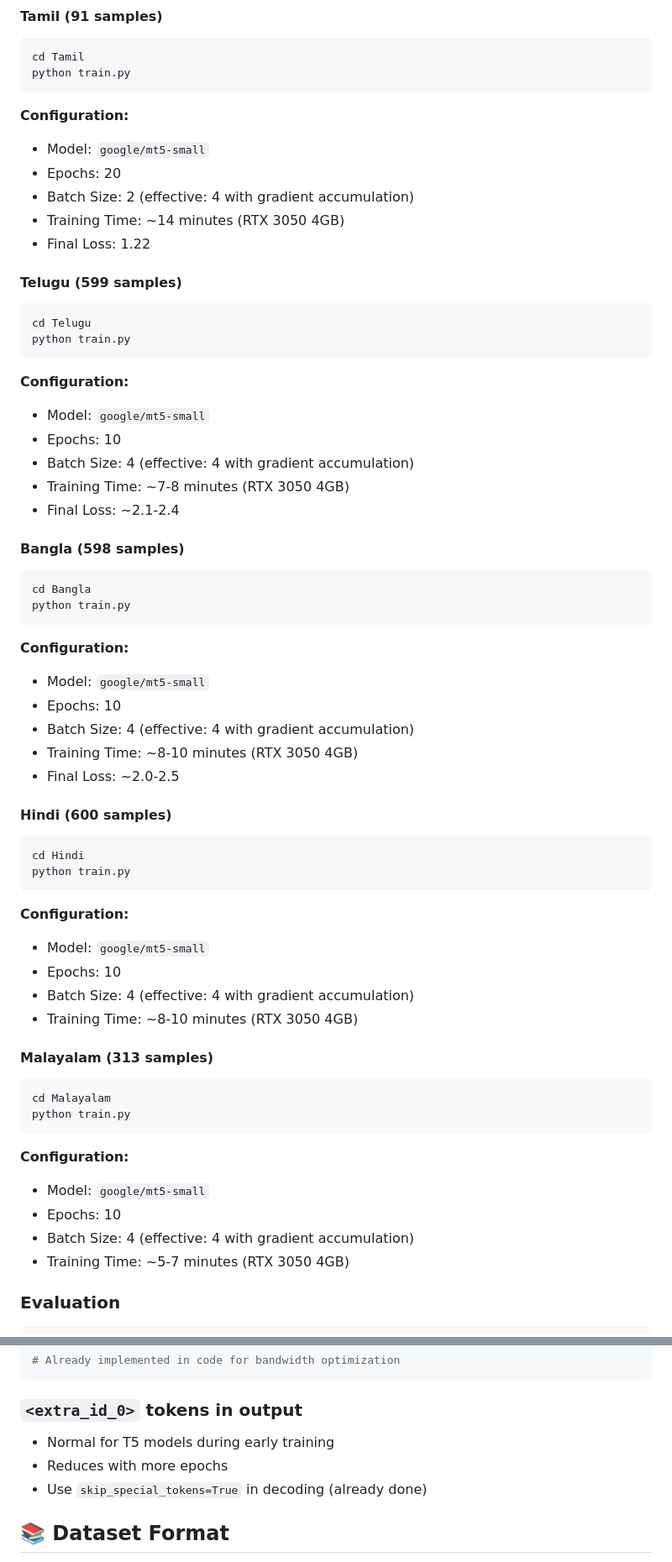
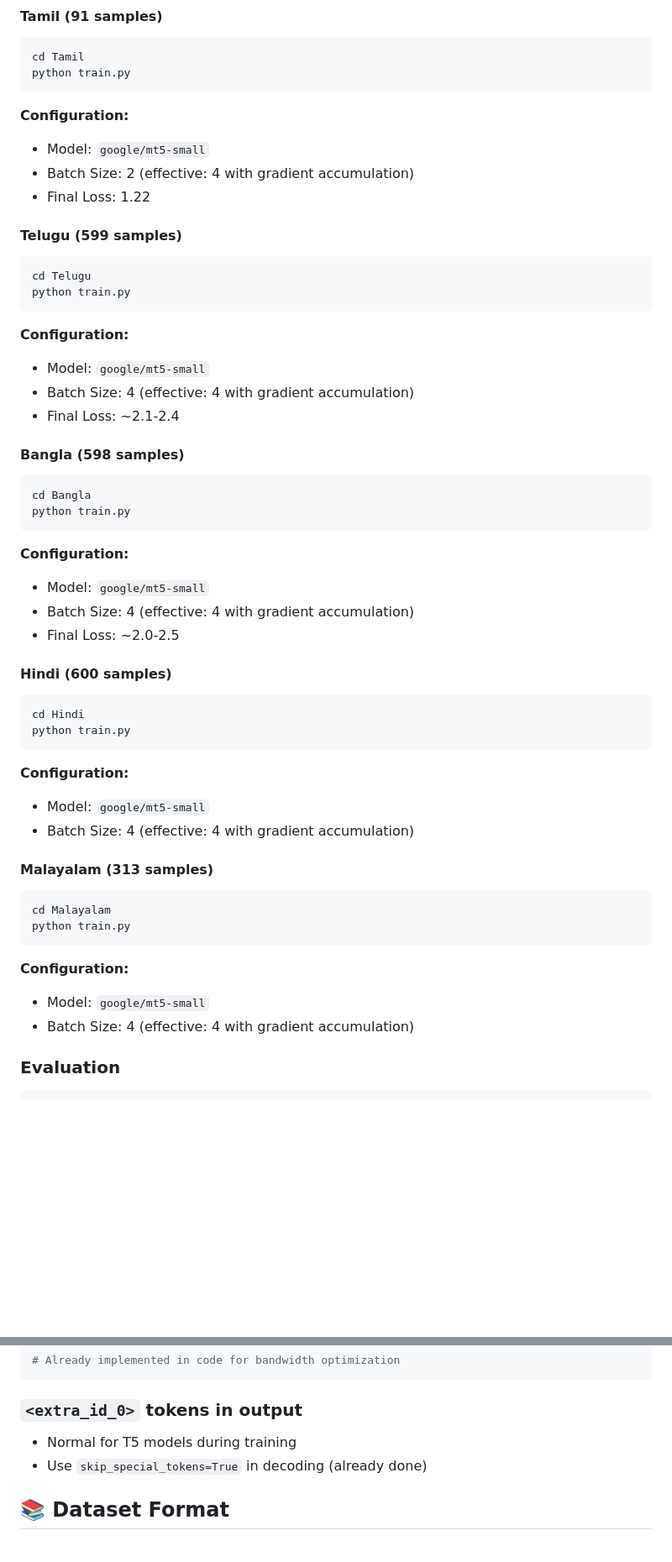
Before and after one commit to Hariprasaadh/GrammaticalErrorCorrection, a Markdown page: README.md, 2 parts joined by grey strips. Shown: that part at 84% size. GitHub-like rendering; blank space fills up the shorter version.

````diff
--- a/README.md
+++ b/README.md
@@ -97,9 +97,7 @@ python train.py
 
 **Configuration:**
 - Model: `google/mt5-small`
-- Epochs: 20
 - Batch Size: 2 (effective: 4 with gradient accumulation)
-- Training Time: ~14 minutes (RTX 3050 4GB)
 - Final Loss: 1.22
 
 #### Telugu (599 samples)
@@ -110,9 +108,7 @@ python train.py
 
 **Configuration:**
 - Model: `google/mt5-small`
-- Epochs: 10
 - Batch Size: 4 (effective: 4 with gradient accumulation)
-- Training Time: ~7-8 minutes (RTX 3050 4GB)
 - Final Loss: ~2.1-2.4
 
 #### Bangla (598 samples)
@@ -123,9 +119,7 @@ python train.py
 
 **Configuration:**
 - Model: `google/mt5-small`
-- Epochs: 10
 - Batch Size: 4 (effective: 4 with gradient accumulation)
-- Training Time: ~8-10 minutes (RTX 3050 4GB)
 - Final Loss: ~2.0-2.5
 
 #### Hindi (600 samples)
@@ -136,9 +130,7 @@ python train.py
 
 **Configuration:**
 - Model: `google/mt5-small`
-- Epochs: 10
 - Batch Size: 4 (effective: 4 with gradient accumulation)
-- Training Time: ~8-10 minutes (RTX 3050 4GB)
 
 #### Malayalam (313 samples)
 ```bash
@@ -148,9 +140,7 @@ python train.py
 
 **Configuration:**
 - Model: `google/mt5-small`
-- Epochs: 10
 - Batch Size: 4 (effective: 4 with gradient accumulation)
-- Training Time: ~5-7 minutes (RTX 3050 4GB)
 
 ### Evaluation
 
@@ -457,8 +424,7 @@ use_safetensors=False
 ```
 
 ### `<extra_id_0>` tokens in output
-- Normal for T5 models during early training
-- Reduces with more epochs
+- Normal for T5 models during training
 - Use `skip_special_tokens=True` in decoding (already done)
 
 ## 📚 Dataset Format
````
Also changed, not shown: other parts of README.md (+11 -34 lines).
